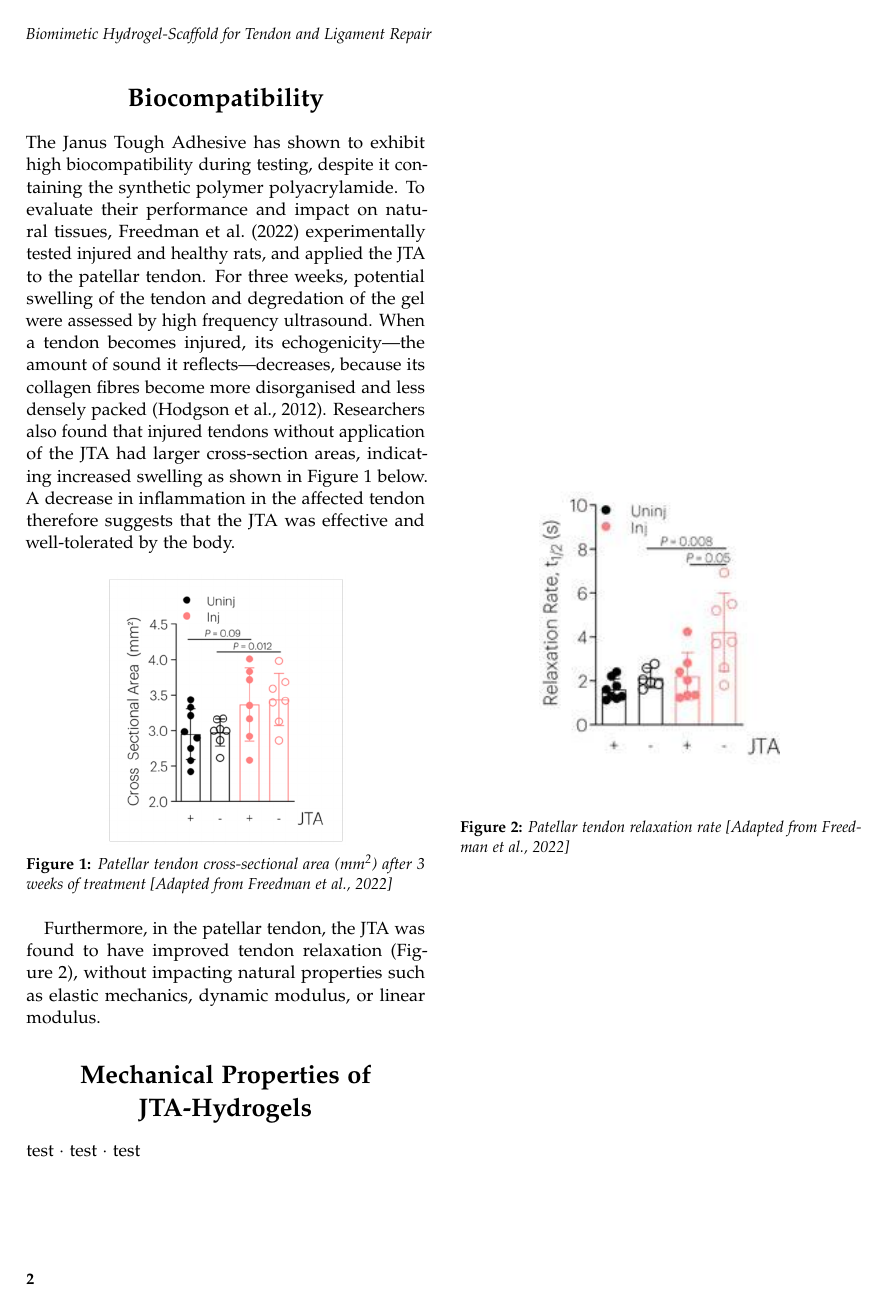
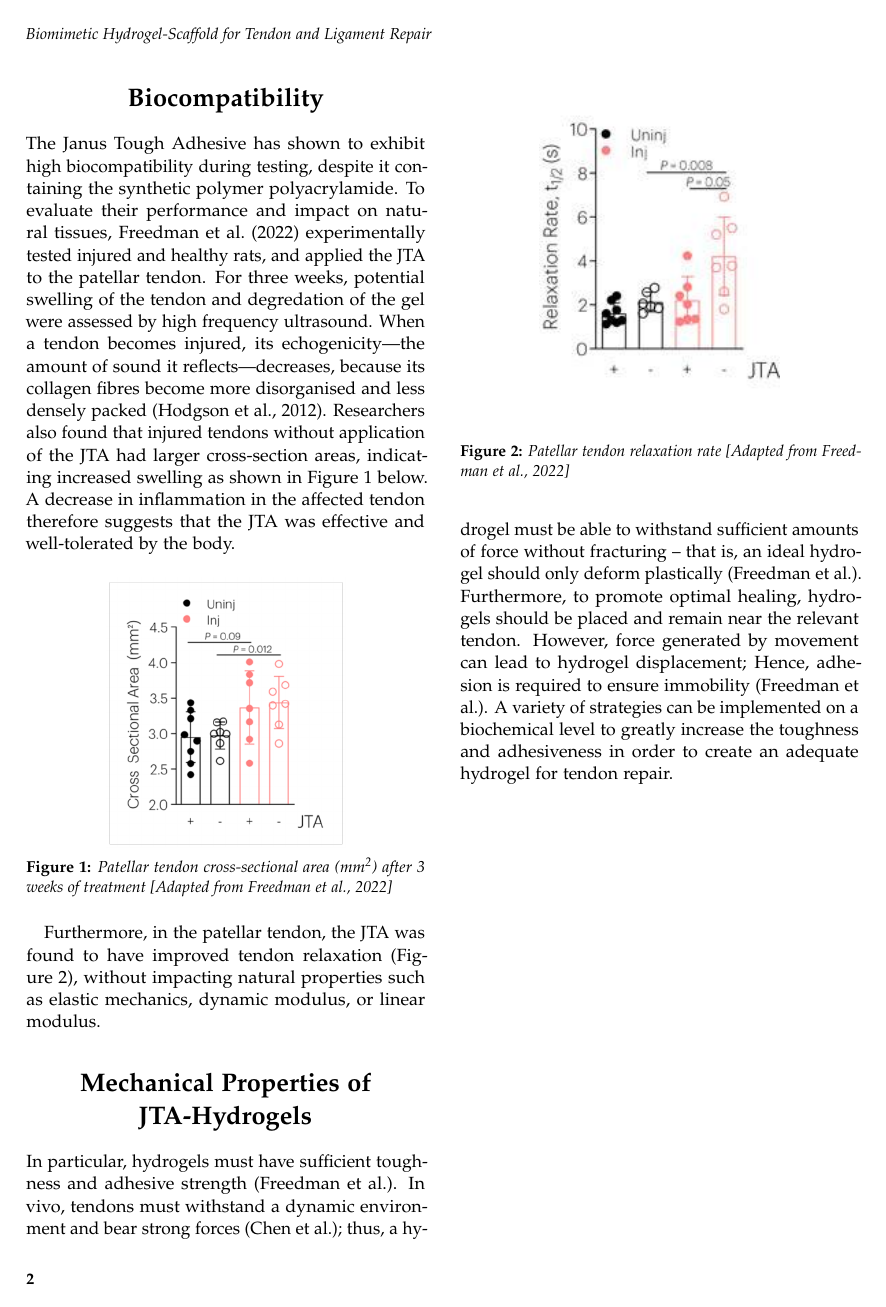
Before and after one commit to chanlan1105/BIEN220-Term-Project-W2025, a LaTeX document (main.tex, which reads Subfiles/strength_and_adhesion.tex): page 2 of 2. Compiled offline with pdfLaTeX.

Commit message:
Appending "Mechanical Properties" section to main.tex

```diff
--- a/Subfiles/strength_and_adhesion.tex
+++ b/Subfiles/strength_and_adhesion.tex
@@ -1 +1 @@
-test $\cdot$ test $\cdot$ test
+In particular, hydrogels must have sufficient toughness and adhesive strength (Freedman et al.). In vivo, tendons must withstand a dynamic environment and bear strong forces (Chen et al.); thus, a hydrogel must be able to withstand sufficient amounts of force without fracturing – that is, an ideal hydrogel should only deform plastically (Freedman et al.). Furthermore, to promote optimal healing, hydrogels should be placed and remain near the relevant tendon. However, force generated by movement can lead to hydrogel displacement; Hence, adhesion is required to ensure immobility (Freedman et al.). A variety of strategies can be implemented on a biochemical level to greatly increase the toughness and adhesiveness in order to create an adequate hydrogel for tendon repair.
```
